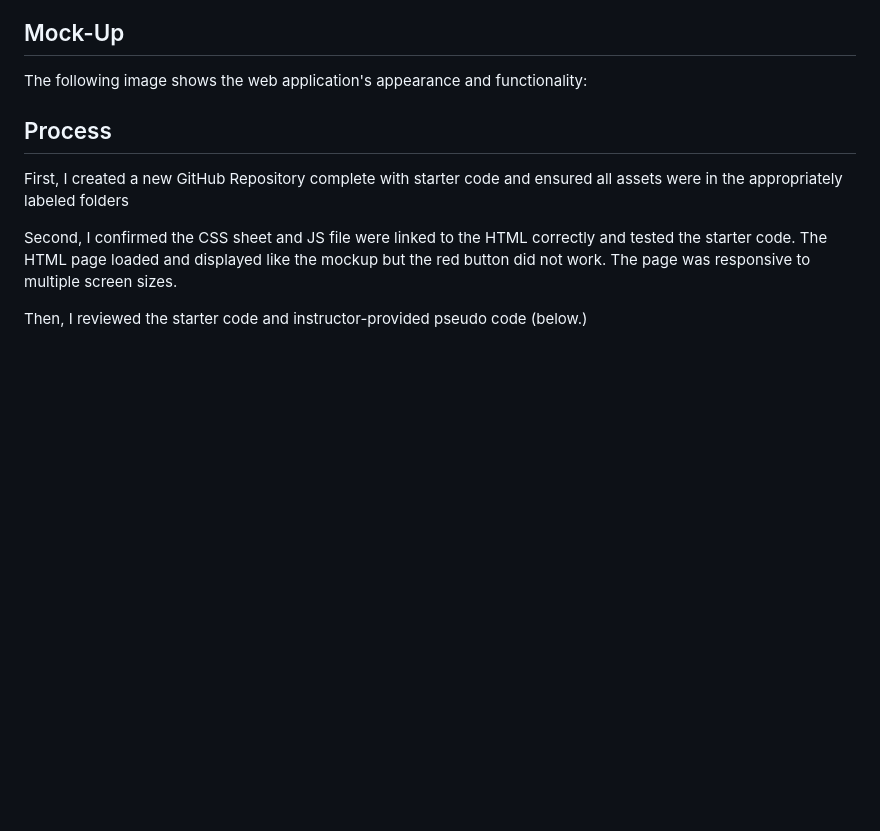
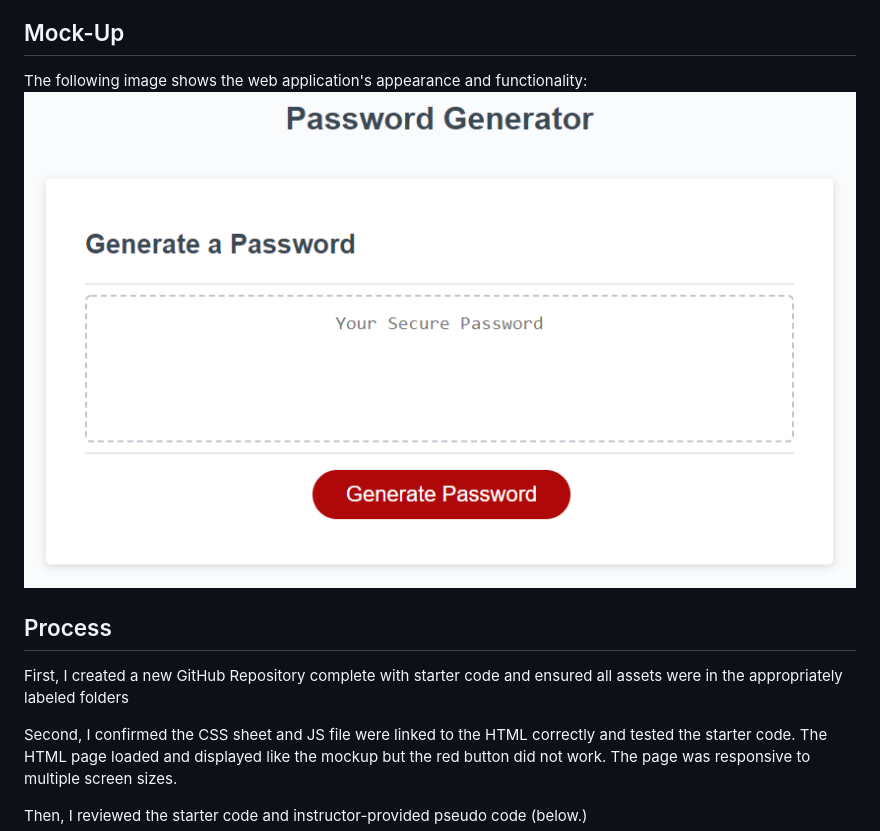
Before and after one commit to clvalada/Password-Generator, a Markdown page: README.md, the part around the change. Rendered like a GitHub page; blank space fills up the shorter version.

Commit message:
fixed broken link in ReadMe.

```diff
--- a/README.md
+++ b/README.md
@@ -34,6 +34,7 @@ THEN the password is either displayed in an alert or written to the page
 ## Mock-Up
 
 The following image shows the web application's appearance and functionality:
+![Password Generator Mockup](./assets/03-javascript-homework-demo.png)
 
 ## Process
 
```
